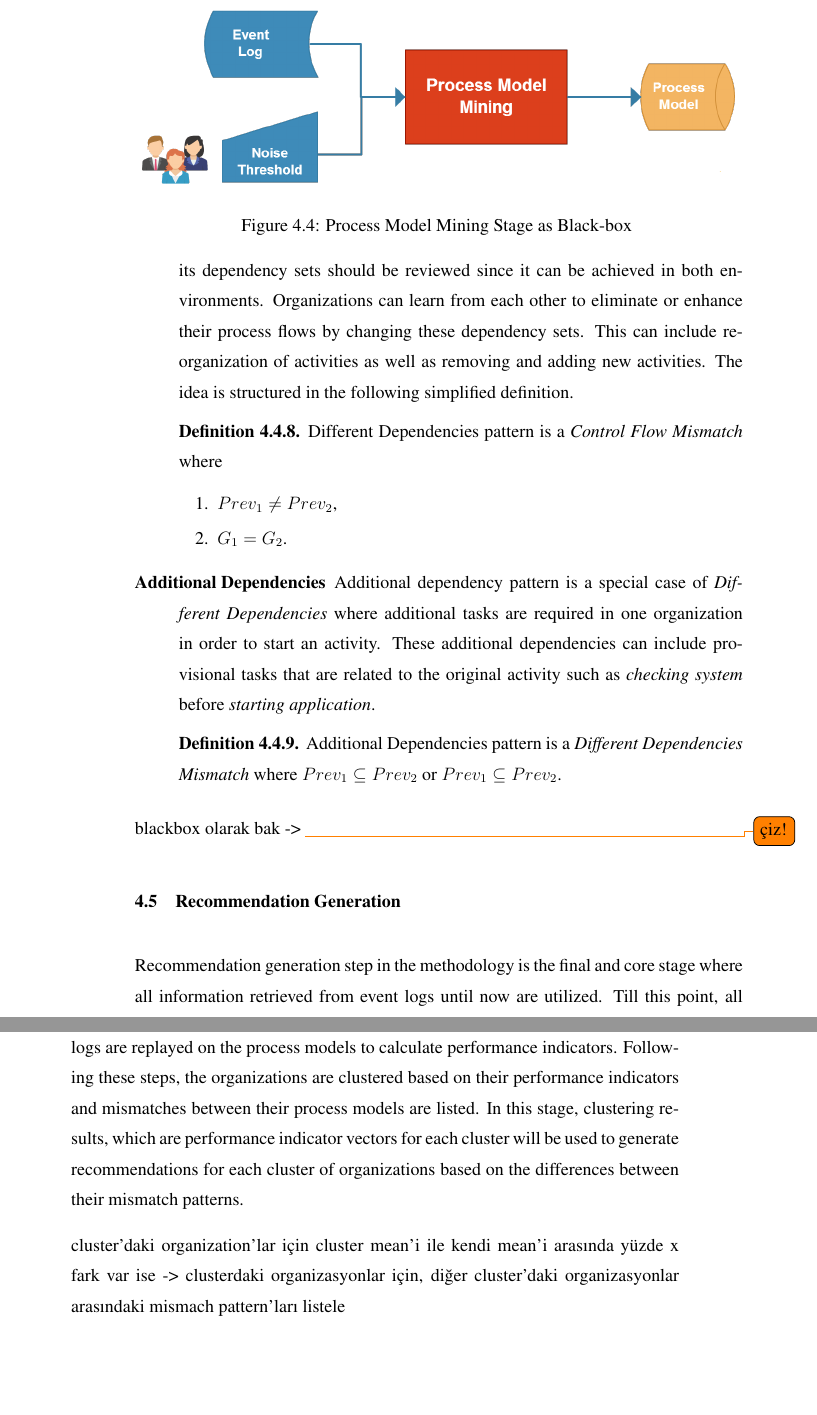
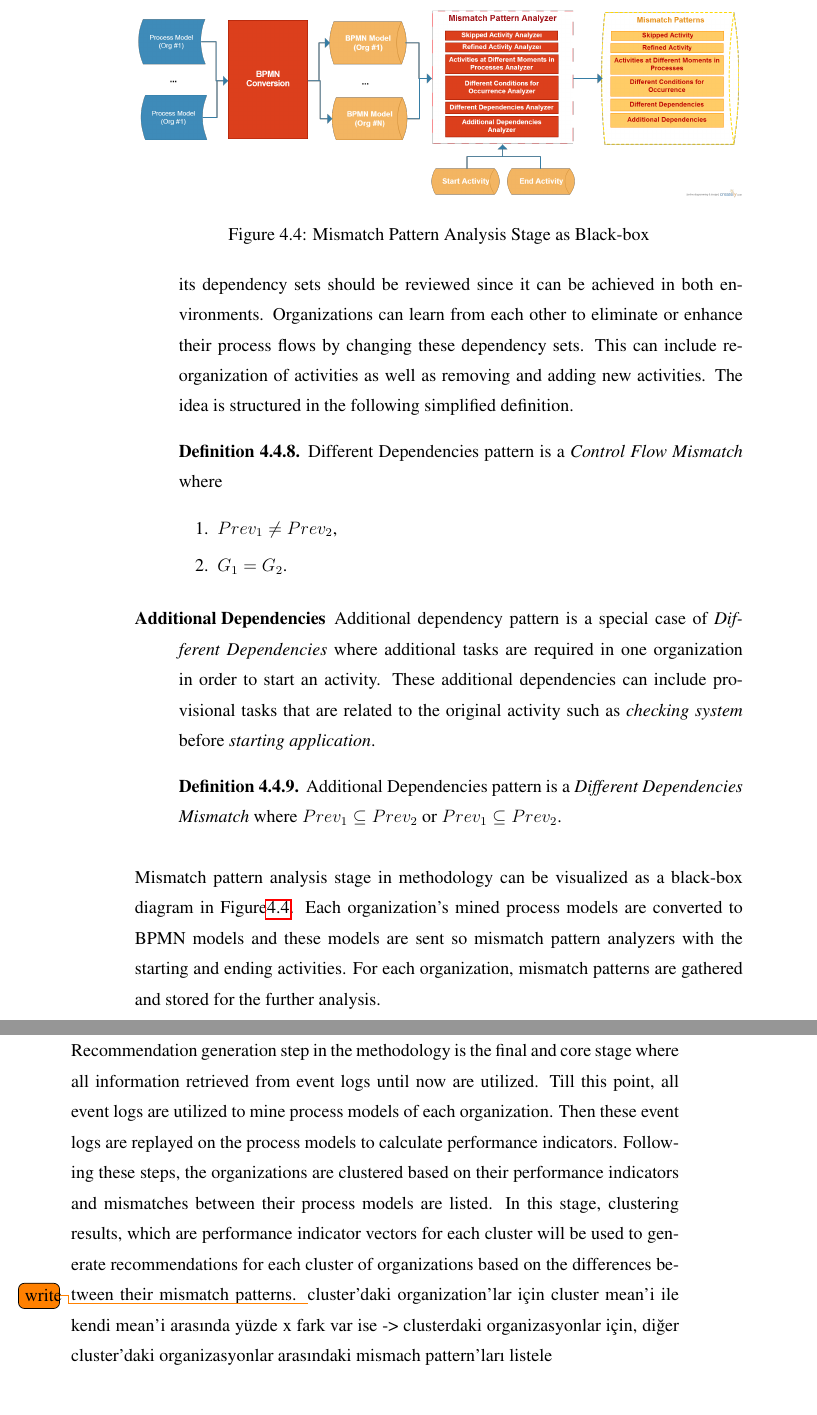
Before and after one commit to onuryilmaz/cross-org-proc-min-thesis, a LaTeX thesis (thesis.tex, which reads 4_methodology/methodology.tex): two parts of pages 51 and 52 of 56, joined at a grey line, cut so that both start at the same text, the shorter picture padded with empty space. Compiled offline with pdfLaTeX; a LaTeX package or settings file that is missing is left out.

Commit message:
no message

```diff
--- a/4_methodology/methodology.tex
+++ b/4_methodology/methodology.tex
@@ -258,20 +258,18 @@ For each organization, mined process models are converted to BPMN models and mis
 		\end{definition}
  \end{description}
 
-
-blackbox olarak bak ->
-\todo{çiz!}
+Mismatch pattern analysis stage in methodology can be visualized as a black-box diagram in Figure\ref{fig:mismatch-pattern-analysis-blackbox}. Each organization's mined process models are converted to BPMN models and these models are sent so mismatch pattern analyzers with the starting and ending activities. For each organization, mismatch patterns are gathered and stored for the further analysis.
 \begin{figure}
   \centering
-  \includegraphics[width=\textwidth]{4_methodology/process-model-mining-blackbox}
-  \caption{Process Model Mining Stage as Black-box }
-  \label{fig:process-model-mining-blackbox}
+  \includegraphics[width=\textwidth]{4_methodology/mismatch-pattern-analysis-blackbox}
+  \caption{Mismatch Pattern Analysis Stage as Black-box}
+  \label{fig:mismatch-pattern-analysis-blackbox}
 \end{figure}
 
 \section{Recommendation Generation}
 \label{sec:recommendation-generation}
 Recommendation generation step in the methodology is the final and core stage where all information retrieved from event logs until now are utilized. Till this point, all event logs are utilized to mine process models of each organization. Then these event logs are replayed on the process models to calculate performance indicators. Following these steps, the organizations are clustered based on their performance indicators and mismatches between their process models are listed. In this stage, clustering results, which are performance indicator vectors for each cluster will be used to generate recommendations for each cluster of organizations based on the differences between their mismatch patterns.
-
+\todo{write}
 cluster'daki organization'lar için cluster mean'i ile kendi mean'i arasında yüzde x fark var ise
 -> clusterdaki organizasyonlar için, diğer cluster'daki organizasyonlar arasındaki mismach pattern'ları listele
 
```
Also changed, not shown: 4_methodology/mismatch-pattern-analysis-blackbox.png (added), 4_methodology/methodology.tex (1 more changed lines).
